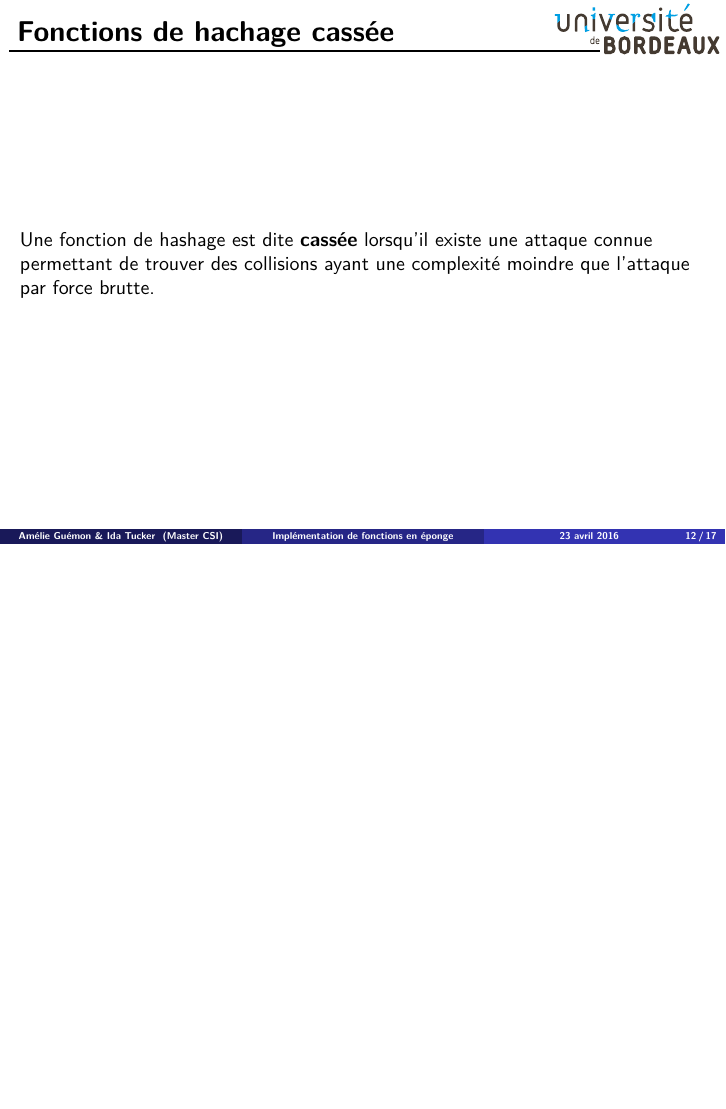
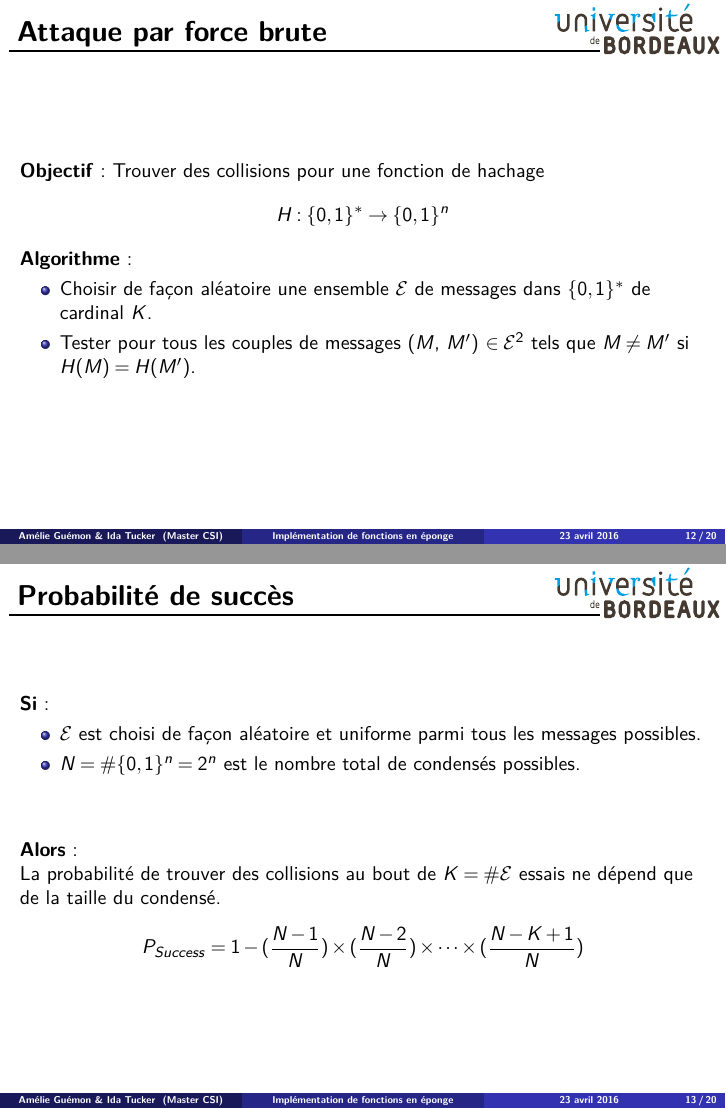
Before and after one commit to pouwapouwa/HachingAlgo, LaTeX slides (Presentation/slides/slides.tex, which reads Presentation/slides/main.tex): page 12 of 17 before the commit and pages 12 and 13 of 20 after it, the two joined at a grey line, the shorter picture padded with empty space. Compiled offline with pdfLaTeX.

Commit message:
Added slides on attacks

```diff
--- a/Presentation/slides/main.tex
+++ b/Presentation/slides/main.tex
@@ -317,3 +317,29 @@ Une fonction de hashage est une application qui associe à un ensemble de dépar
 \end{frame}
 
 \begin{frame}
+  \frametitle{Attaque par force brute}
+  \vfill
+\textbf{Objectif}: Trouver des collisions pour une fonction de hachage $$H: \{0,1\}^* \rightarrow \{0,1\}^n$$
+
+\textbf{Algorithme}:
+\begin{itemize}
+        \item Choisir de façon aléatoire une ensemble $\mathcal{E}$ de messages dans $\{0,1\}^*$ de cardinal $K$.
+        \item Tester pour tous les couples de messages ($M$, $M'$) $\in \mathcal{E}^2$ tels que $M \neq M'$ si $H(M)=H(M')$.
+\end{itemize}
+  \vfill
+\end{frame}
+
+\begin{frame}
+  \frametitle{Probabilité de succès}
+  \vfill
+  \textbf{Si}:
+  \begin{itemize}
+        \item $\mathcal{E}$ est choisi de façon aléatoire et uniforme parmi tous les messages possibles.
+        \item $N = \# \{0,1\}^n = 2^n $ est le nombre total de condensés possibles.
+  \end{itemize}
+  \vspace{1cm}
+  \textbf{Alors}:\\
+  La probabilité de trouver des collisions au bout de $K=\# \mathcal{E}$ essais ne dépend que de la taille du condensé.
+$$P_{Success}=1- (\frac{N - 1}{N}) \times (\frac{N - 2}{N}) \times \cdots \times (\frac{N - K + 1}{N}) $$
+  \vfill
+\end{frame}
@@ -319,0 +350 @@ Une fonction de hashage est une application qui associe à un ensemble de dépar
+Pour une probabilité de trouver des collisions \textbf{$>50\%$}:
```
Also changed, not shown: Presentation/Oral.tex (+15 -1 lines), Presentation/Oral.pdf, Presentation/slides/slides.pdf, Presentation/slides/main.tex (25 more changed lines).
